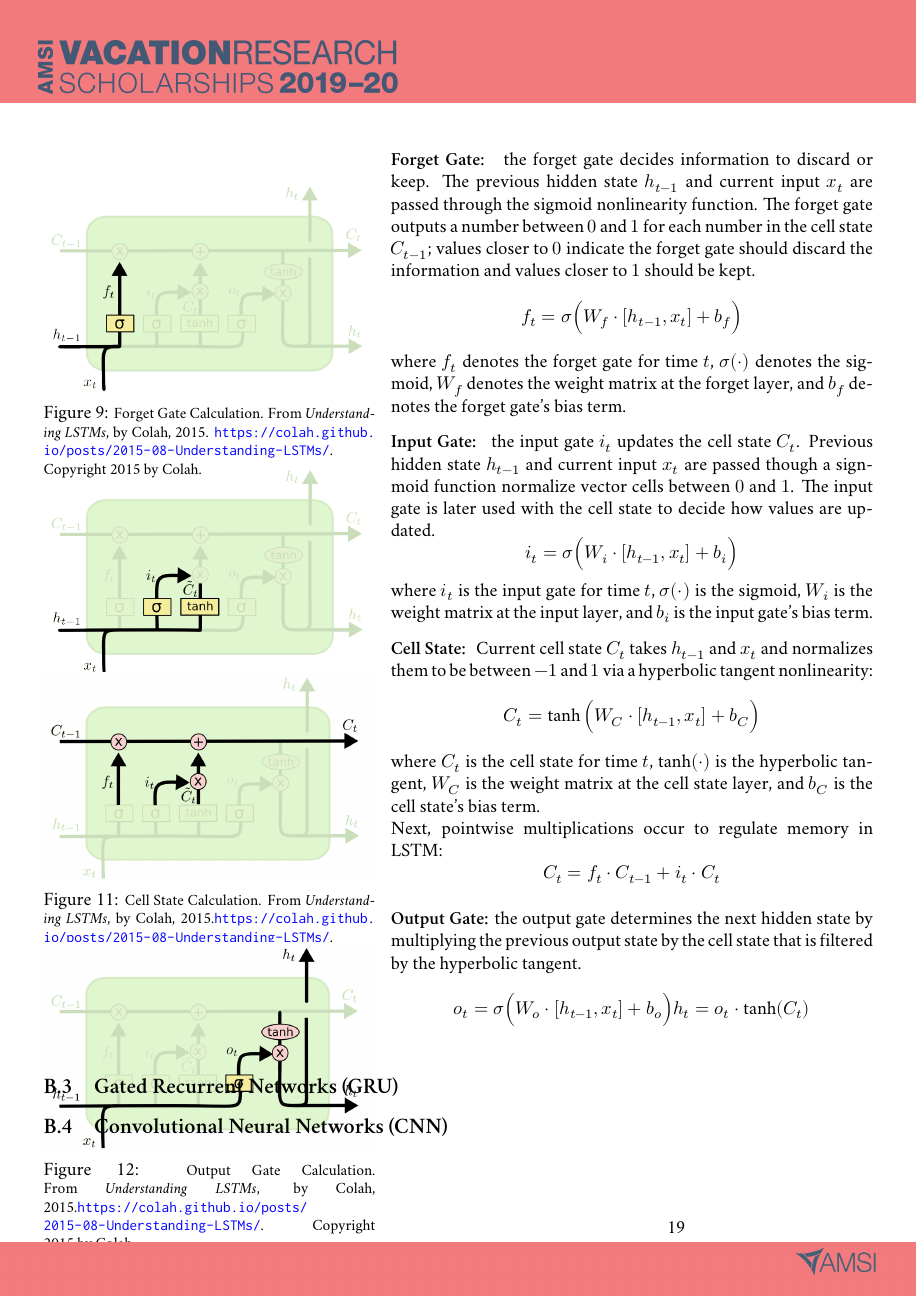
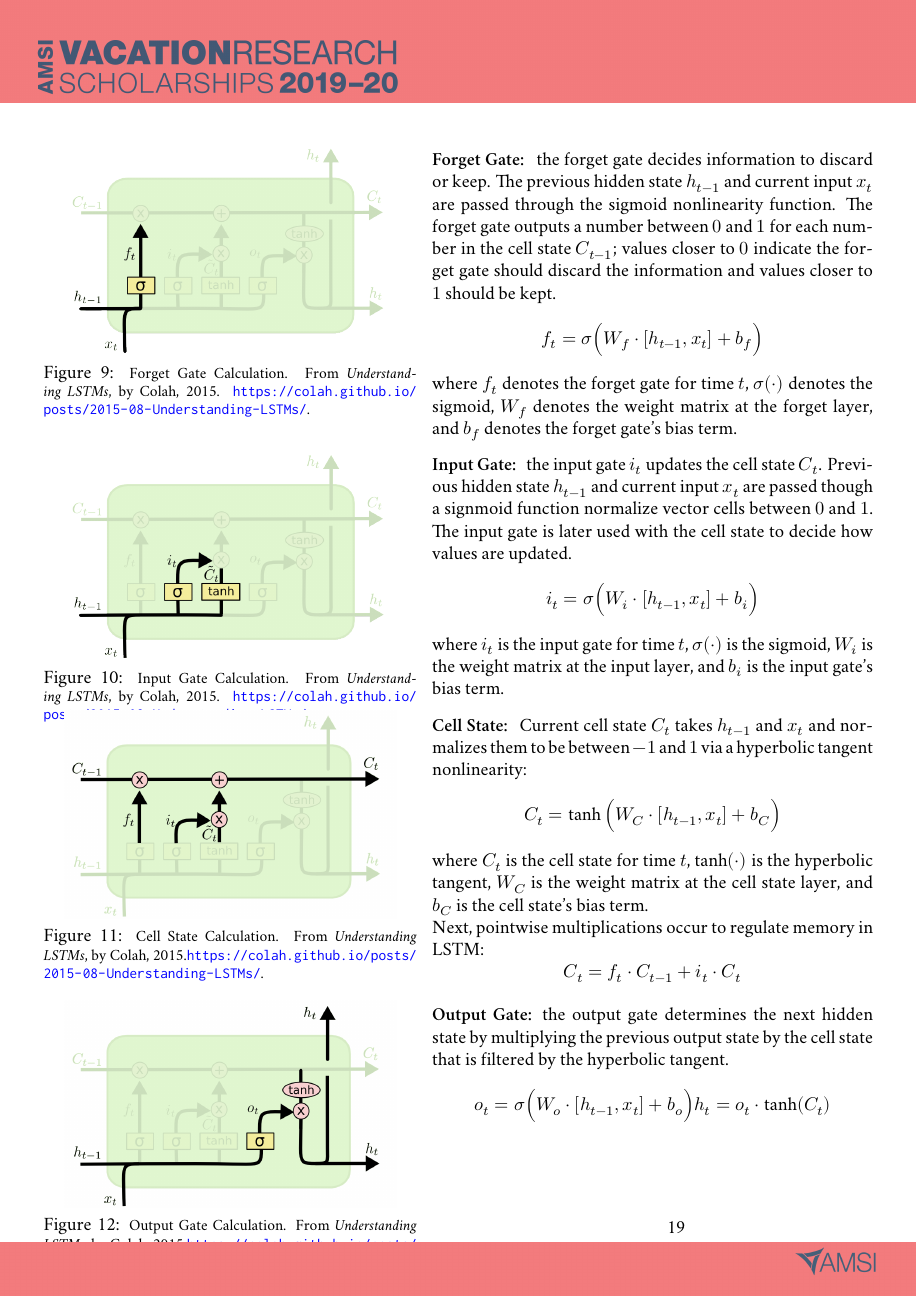
Before and after one commit to statisticallyfit/Master_NLPAlgosForConceptExtraction, a LaTeX document (Report_NLPAlgos/report.tex, which reads Report_NLPAlgos/Appendix_RNN_LSTM_CNN.tex, Report_NLPAlgos/macros-ohp.sty): page 20 of 20 before the commit and page 20 of 21 after it. Compiled offline with XeLaTeX; a missing font is replaced by an installed copy or a similar font.

Commit message:
1) made rnn things an appendix; seemed to fix the forget gates to be all one one page with minor caption cut-offs; remove some other lstm image

```diff
--- a/Report_NLPAlgos/Appendix_RNN_LSTM_CNN.tex
+++ b/Report_NLPAlgos/Appendix_RNN_LSTM_CNN.tex
@@ -69,14 +69,16 @@ From Nguyen (2018b), the gates (neural network layers) regulating information ar
 
 %%% The forget gate image wrapping ---------------------
 \begin{program}
-\begin{wrapfigure}{L}{0.4\textwidth}
-\vspace{5pt}
-\centering
-\includegraphics[width=0.4\textwidth]{imgs/lstm_forgetGate.png}
+\begin{wrapfigure}{L}{0.45\textwidth}
 \vspace{-20pt}
-\caption{\footnotesize Forget Gate Calculation. From \emph{Understanding LSTMs}, by Colah, 2015. \url{https://colah.github.io/posts/2015-08-Understanding-LSTMs/}. Copyright 2015 by Colah.}
-\vspace{5pt}
+\begin{center}
+    \includegraphics[width=0.4\textwidth]{imgs/lstm_forgetGate.png}
+\end{center}
+\vspace{-20pt}
+\caption{\footnotesize Forget Gate Calculation. From \emph{Understanding LSTMs}, by Colah, 2015. \url{https://colah.github.io/posts/2015-08-Understanding-LSTMs/}. }
+\vspace{-5pt}
 \end{wrapfigure}
+
 \textbf{Forget Gate: } the forget gate decides information to discard or keep. The previous hidden state $h_{t-1}$ and current input $x_t$ are passed through the sigmoid nonlinearity function. The forget gate outputs a number between $0$ and $1$ for each number in the cell state $C_{t-1}$; values closer to $0$ indicate the forget gate should discard the information and values closer to $1$ should be kept.
 $$
 f_t = \sigma \Big( W_f \cdot [h_{t-1}, x_t] + b_f \Big)
@@ -87,19 +89,20 @@ where $f_t$ denotes the forget gate for time $t$, $\sigma(\cdot)$ denotes the si
 
 %%% The input gate image wrapping ---------------------
 \begin{program}
-\begin{wrapfigure}{L}{0.4\textwidth}
-\vspace{5pt}
-\centering
-\includegraphics[width=0.4\textwidth]{imgs/lstm_inputGate.png}
+\begin{wrapfigure}{L}{0.45\textwidth}
 \vspace{-20pt}
-\caption{\footnotesize Input Gate Calculation. From \emph{Understanding LSTMs}, by Colah, 2015. \url{https://colah.github.io/posts/2015-08-Understanding-LSTMs/}. Copyright 2015 by Colah.}
-\vspace{5pt}
+\begin{center}
+    \includegraphics[width=0.4\textwidth]{imgs/lstm_inputGate.png}
+\end{center}
+\vspace{-20pt}
+\caption{\footnotesize Input Gate Calculation. From \emph{Understanding LSTMs}, by Colah, 2015. \url{https://colah.github.io/posts/2015-08-Understanding-LSTMs/}. }
+\vspace{-5pt}
 \end{wrapfigure}
 \textbf{Input Gate: } the input gate $i_t$ updates the cell state $C_t$. Previous hidden state $h_{t-1}$ and current input $x_t$ are passed though a signmoid function normalize vector cells between $0$ and $1$. The input gate is later used with the cell state to decide how values are updated.
 $$
 i_t = \sigma \Big( W_i \cdot [h_{t-1}, x_t] + b_i \Big)
 $$
-where $i_t$ is the input gate for time $t$, $\sigma(\cdot)$ is the sigmoid, $W_i$ is the weight matrix at the input layer, and $b_i$ is the input gate's bias term.
+where $i_t$ is the input gate for time $t$, $\sigma(\cdot)$ is the sigmoid, $W_i$ is the weight matrix at the input layer, and $b_i$ is the input gate's bias term. \par \kern 5pt
 \end{program}
 
 
@@ -108,13 +111,14 @@ where $i_t$ is the input gate for time $t$, $\sigma(\cdot)$ is the sigmoid, $W_i
 
 %%% The cell state gate image wrapping ---------------------
 \begin{program}
-\begin{wrapfigure}{L}{0.4\textwidth}
-\vspace{5pt}
-\centering
-\includegraphics[width=0.4\textwidth]{lstm_cellState.png}
+\begin{wrapfigure}{L}{0.45\textwidth}
 \vspace{-20pt}
-\caption{\footnotesize Cell State Calculation. From \emph{Understanding LSTMs}, by Colah, 2015.\url{https://colah.github.io/posts/2015-08-Understanding-LSTMs/}. Copyright 2015 by Colah.}
-\vspace{5pt}
+\begin{center}
+    \includegraphics[width=0.4\textwidth]{lstm_cellState.png}
+\end{center}
+\vspace{-20pt}
+\caption{\footnotesize Cell State Calculation. From \emph{Understanding LSTMs}, by Colah, 2015.\url{https://colah.github.io/posts/2015-08-Understanding-LSTMs/}. }
+\vspace{-5pt}
 \end{wrapfigure}
 
 \textbf{Cell State: } Current cell state $C_t$ takes $h_{t-1}$ and $x_t$ and normalizes them to be between $-1$ and $1$ via a hyperbolic tangent nonlinearity:
@@ -132,13 +136,14 @@ $$
 
 %%% The output gate image wrapping ---------------------
 \begin{program}
-\begin{wrapfigure}{L}{0.4\textwidth}
-\vspace{5pt}
-\centering
-\includegraphics[width=0.4\textwidth]{imgs/lstm_outputGate.png}
+\begin{wrapfigure}{L}{0.45\textwidth}
 \vspace{-20pt}
-\caption{\footnotesize Output Gate Calculation. From \emph{Understanding LSTMs}, by Colah, 2015.\url{https://colah.github.io/posts/2015-08-Understanding-LSTMs/}. Copyright 2015 by Colah.}
-\vspace{5pt}
+\begin{center}
+    \includegraphics[width=0.4\textwidth]{imgs/lstm_outputGate.png}
+\end{center}
+\vspace{-20pt}
+\caption{\footnotesize Output Gate Calculation. From \emph{Understanding LSTMs}, by Colah, 2015.\url{https://colah.github.io/posts/2015-08-Understanding-LSTMs/}. }
+\vspace{-5pt}
 \end{wrapfigure}
 
 \textbf{Output Gate: }the output gate determines the next hidden state by multiplying the previous output state by the cell state that is filtered by the hyperbolic tangent.
--- a/Report_NLPAlgos/macros-ohp.sty
+++ b/Report_NLPAlgos/macros-ohp.sty
@@ -17,6 +17,7 @@
 % Ana: setting up for text to be on side of the image, on the right
 \usepackage{float}
 \usepackage{wrapfig}
+\usepackage{adjustbox}
 %\setlength{\intextsep}{0mm}
 %\floatstyle{ruled}
 \newfloat{program}{!th}{lop}
```
Also changed, not shown: Report_NLPAlgos/Appendix_RNN_LSTM_CNN.tex (4 more changed lines).
